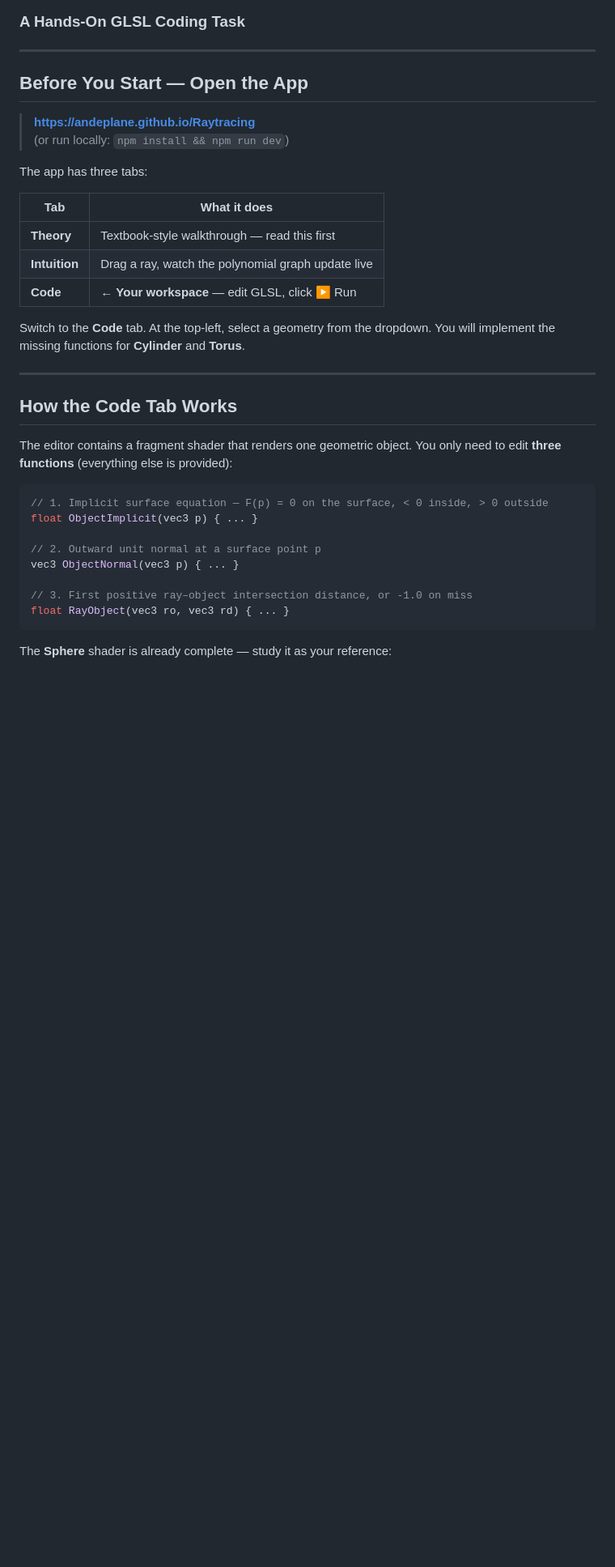
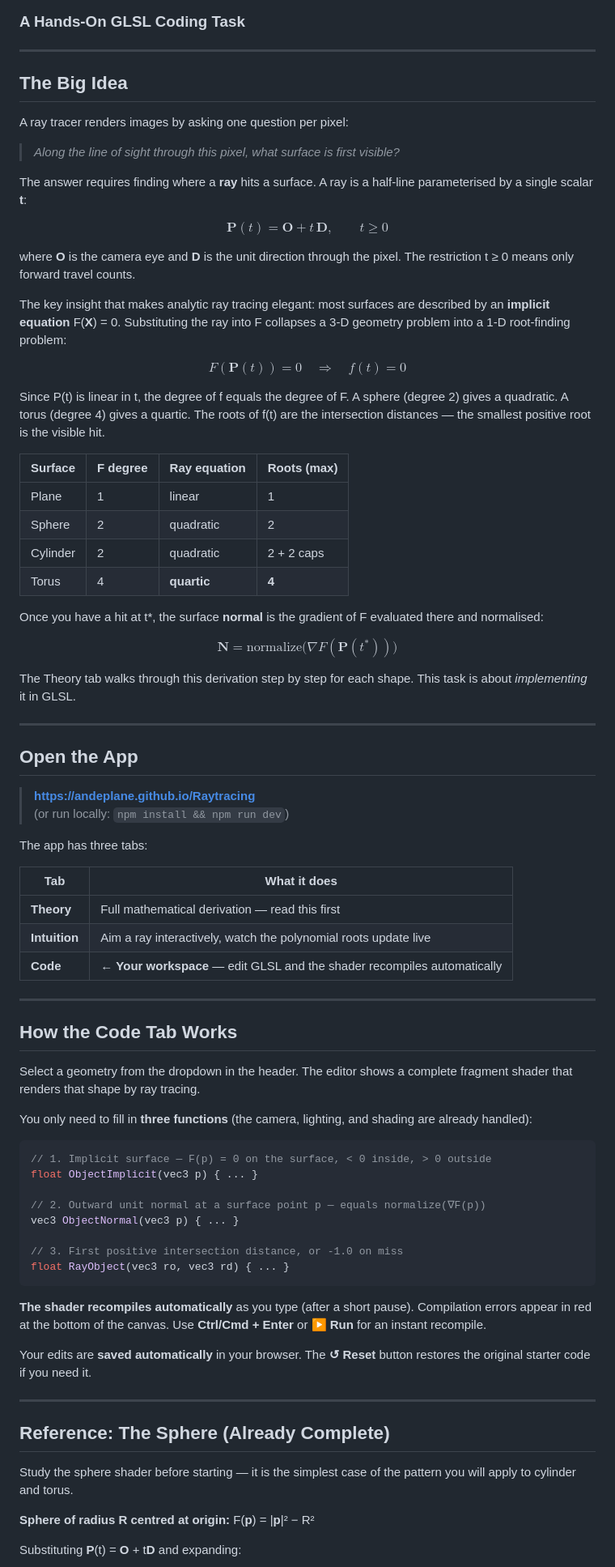
Before and after one commit to andeplane/Raytracing, a Markdown page: Task.md, the part around one of its changes. Shown at 81% size. Rendered like a GitHub page; blank space fills up the shorter version.

````diff
--- a/Task.md
+++ b/Task.md
@@ -3,7 +3,40 @@
 
 ---
 
-## Before You Start — Open the App
+## The Big Idea
+
+A ray tracer renders images by asking one question per pixel:
+
+> *Along the line of sight through this pixel, what surface is first visible?*
+
+The answer requires finding where a **ray** hits a surface. A ray is a half-line parameterised by a single scalar **t**:
+
+$$\mathbf{P}(t) = \mathbf{O} + t\,\mathbf{D}, \qquad t \ge 0$$
+
+where **O** is the camera eye and **D** is the unit direction through the pixel. The restriction t ≥ 0 means only forward travel counts.
+
+The key insight that makes analytic ray tracing elegant: most surfaces are described by an **implicit equation** F(**X**) = 0. Substituting the ray into F collapses a 3-D geometry problem into a 1-D root-finding problem:
+
+$$F(\mathbf{P}(t)) = 0 \quad\Longrightarrow\quad f(t) = 0$$
+
+Since P(t) is linear in t, the degree of f equals the degree of F. A sphere (degree 2) gives a quadratic. A torus (degree 4) gives a quartic. The roots of f(t) are the intersection distances — the smallest positive root is the visible hit.
+
+| Surface | F degree | Ray equation | Roots (max) |
+|---|---|---|---|
+| Plane | 1 | linear | 1 |
+| Sphere | 2 | quadratic | 2 |
+| Cylinder | 2 | quadratic | 2 + 2 caps |
+| Torus | 4 | **quartic** | **4** |
+
+Once you have a hit at t*, the surface **normal** is the gradient of F evaluated there and normalised:
+
+$$\mathbf{N} = \mathrm{normalize}\bigl(\nabla F(\mathbf{P}(t^*))\bigr)$$
+
+The Theory tab walks through this derivation step by step for each shape. This task is about *implementing* it in GLSL.
+
+---
+
+## Open the App
 
 > **[https://andeplane.github.io/Raytracing](https://andeplane.github.io/Raytracing)**
 > (or run locally: `npm install && npm run dev`)
@@ -12,28 +45,40 @@ The app has three tabs:
 
 | Tab | What it does |
 |---|---|
-| **Theory** | Textbook-style walkthrough — read this first |
-| **Intuition** | Drag a ray, watch the polynomial graph update live |
-| **Code** | ← **Your workspace** — edit GLSL, click ▶ Run |
-
-Switch to the **Code** tab. At the top-left, select a geometry from the dropdown. You will implement the missing functions for **Cylinder** and **Torus**.
+| **Theory** | Full mathematical derivation — read this first |
+| **Intuition** | Aim a ray interactively, watch the polynomial roots update live |
+| **Code** | ← **Your workspace** — edit GLSL and the shader recompiles automatically |
 
 ---
 
 ## How the Code Tab Works
 
-The editor contains a fragment shader that renders one geometric object.
-You only need to edit **three functions** (everything else is provided):
+Select a geometry from the dropdown in the header. The editor shows a complete fragment shader that renders that shape by ray tracing.
+
+You only need to fill in **three functions** (the camera, lighting, and shading are already handled):
 
 ```glsl
-// 1. Implicit surface equation — F(p) = 0 on the surface, < 0 inside, > 0 outside
+// 1. Implicit surface — F(p) = 0 on the surface, < 0 inside, > 0 outside
 float ObjectImplicit(vec3 p) { ... }
 
-// 2. Outward unit normal at a surface point p
+// 2. Outward unit normal at a surface point p — equals normalize(∇F(p))
 vec3 ObjectNormal(vec3 p) { ... }
 
-// 3. First positive ray–object intersection distance, or -1.0 on miss
+// 3. First positive intersection distance, or -1.0 on miss
 float RayObject(vec3 ro, vec3 rd) { ... }
 ```
 
-The **Sphere** shader is already complete — study it as your reference:
+**The shader recompiles automatically** as you type (after a short pause). Compilation errors appear in red at the bottom of the canvas. Use **Ctrl/Cmd + Enter** or **▶ Run** for an instant recompile.
+
+Your edits are **saved automatically** in your browser. The **↺ Reset** button restores the original starter code if you need it.
+
+---
+
+## Reference: The Sphere (Already Complete)
+
+Study the sphere shader before starting — it is the simplest case of the pattern you will apply to cylinder and torus.
+
+**Sphere of radius R centred at origin:** F(**p**) = |**p**|² − R²
+
+Substituting **P**(t) = **O** + t**D** and expanding:
+
````
Also changed, not shown: other parts of Task.md (+95 -113 lines).
